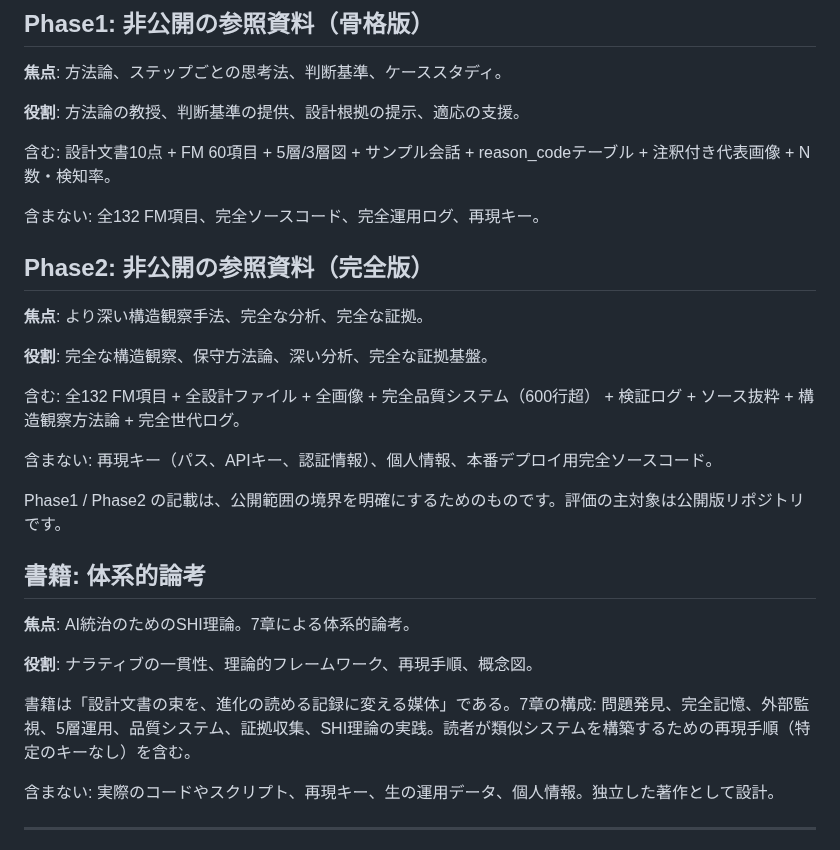
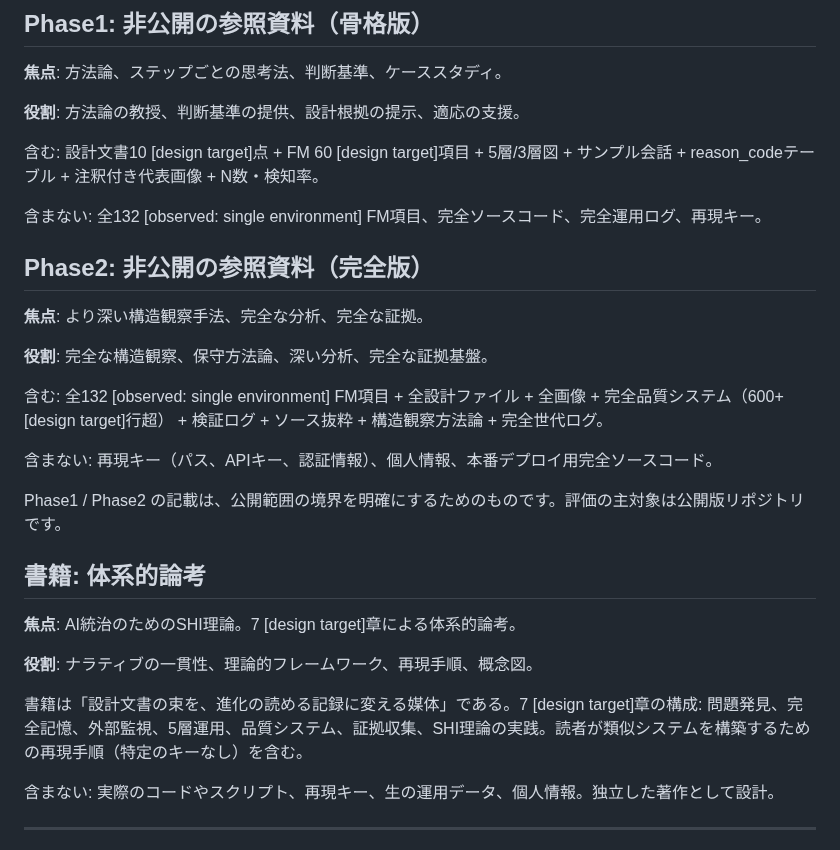
Before and after one commit to naoyukioyama561-alt/SHI-Claude-Control-OS, a Markdown page: ja/SCOPE-MATRIX-ja.md, the part around one of its changes. GitHub-like rendering.

Commit message:
P5 T-07: SCOPE-MATRIX全数値にevidence label追加 EN/JA

```diff
--- a/ja/SCOPE-MATRIX-ja.md
+++ b/ja/SCOPE-MATRIX-ja.md
@@ -54,9 +54,9 @@ Language: [English version](../SCOPE-MATRIX.md)
 
 **役割**: 方法論の教授、判断基準の提供、設計根拠の提示、適応の支援。
 
-含む: 設計文書10点 + FM 60項目 + 5層/3層図 + サンプル会話 + reason_codeテーブル + 注釈付き代表画像 + N数・検知率。
+含む: 設計文書10 [design target]点 + FM 60 [design target]項目 + 5層/3層図 + サンプル会話 + reason_codeテーブル + 注釈付き代表画像 + N数・検知率。
 
-含まない: 全132 FM項目、完全ソースコード、完全運用ログ、再現キー。
+含まない: 全132 [observed: single environment] FM項目、完全ソースコード、完全運用ログ、再現キー。
 
 ## Phase2: 非公開の参照資料（完全版）
 
@@ -64,7 +64,7 @@ Language: [English version](../SCOPE-MATRIX.md)
 
 **役割**: 完全な構造観察、保守方法論、深い分析、完全な証拠基盤。
 
-含む: 全132 FM項目 + 全設計ファイル + 全画像 + 完全品質システム（600行超） + 検証ログ + ソース抜粋 + 構造観察方法論 + 完全世代ログ。
+含む: 全132 [observed: single environment] FM項目 + 全設計ファイル + 全画像 + 完全品質システム（600+ [design target]行超） + 検証ログ + ソース抜粋 + 構造観察方法論 + 完全世代ログ。
 
 含まない: 再現キー（パス、APIキー、認証情報）、個人情報、本番デプロイ用完全ソースコード。
 
@@ -72,11 +72,11 @@ Phase1 / Phase2 の記載は、公開範囲の境界を明確にするための
 
 ## 書籍: 体系的論考
 
-**焦点**: AI統治のためのSHI理論。7章による体系的論考。
+**焦点**: AI統治のためのSHI理論。7 [design target]章による体系的論考。
 
 **役割**: ナラティブの一貫性、理論的フレームワーク、再現手順、概念図。
 
-書籍は「設計文書の束を、進化の読める記録に変える媒体」である。7章の構成: 問題発見、完全記憶、外部監視、5層運用、品質システム、証拠収集、SHI理論の実践。読者が類似システムを構築するための再現手順（特定のキーなし）を含む。
+書籍は「設計文書の束を、進化の読める記録に変える媒体」である。7 [design target]章の構成: 問題発見、完全記憶、外部監視、5層運用、品質システム、証拠収集、SHI理論の実践。読者が類似システムを構築するための再現手順（特定のキーなし）を含む。
 
 含まない: 実際のコードやスクリプト、再現キー、生の運用データ、個人情報。独立した著作として設計。
 
```
Also changed, not shown: other parts of ja/SCOPE-MATRIX-ja.md (+4 -4 lines), SCOPE-MATRIX.md (+9 -9 lines).
